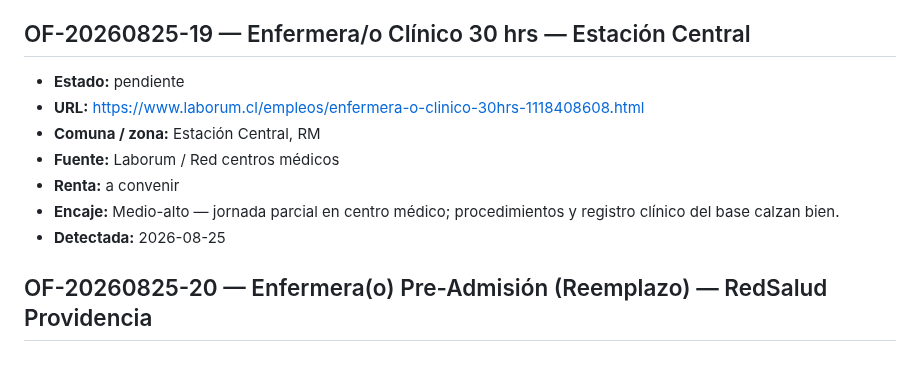
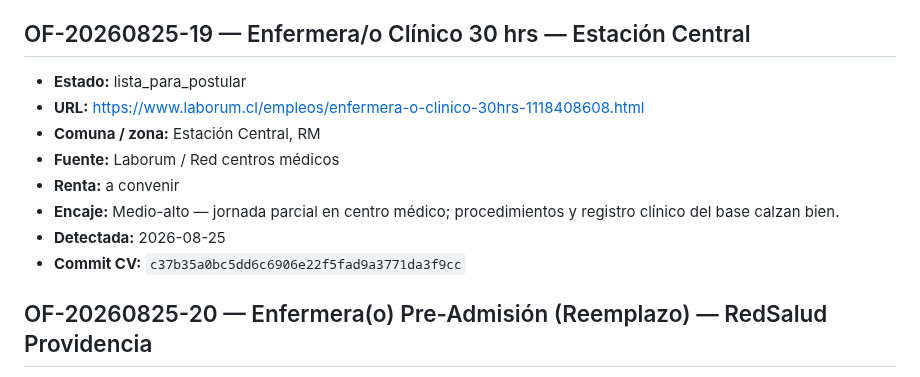
Before and after one commit to guillermoprojaslema/Agarra-la-Pallapp, a Markdown page: ofertas/pendientes.md, the part around the change. Drawn GitHub-style.

```diff
--- a/ofertas/pendientes.md
+++ b/ofertas/pendientes.md
@@ -88,13 +88,14 @@ Estados: `pendiente` · `en_adaptacion` · `lista_para_postular` · `postulada`
 
 ## OF-20260825-19 — Enfermera/o Clínico 30 hrs — Estación Central
 
-- **Estado:** pendiente
+- **Estado:** lista_para_postular
 - **URL:** https://www.laborum.cl/empleos/enfermera-o-clinico-30hrs-1118408608.html
 - **Comuna / zona:** Estación Central, RM
 - **Fuente:** Laborum / Red centros médicos
 - **Renta:** a convenir
 - **Encaje:** Medio-alto — jornada parcial en centro médico; procedimientos y registro clínico del base calzan bien.
 - **Detectada:** 2026-08-25
+- **Commit CV:** `c37b35a0bc5dd6c6906e22f5fad9a3771da3f9cc`
 
 ## OF-20260825-20 — Enfermera(o) Pre-Admisión (Reemplazo) — RedSalud Providencia
 
```
Also changed, not shown: README.md (+8 -0 lines).
